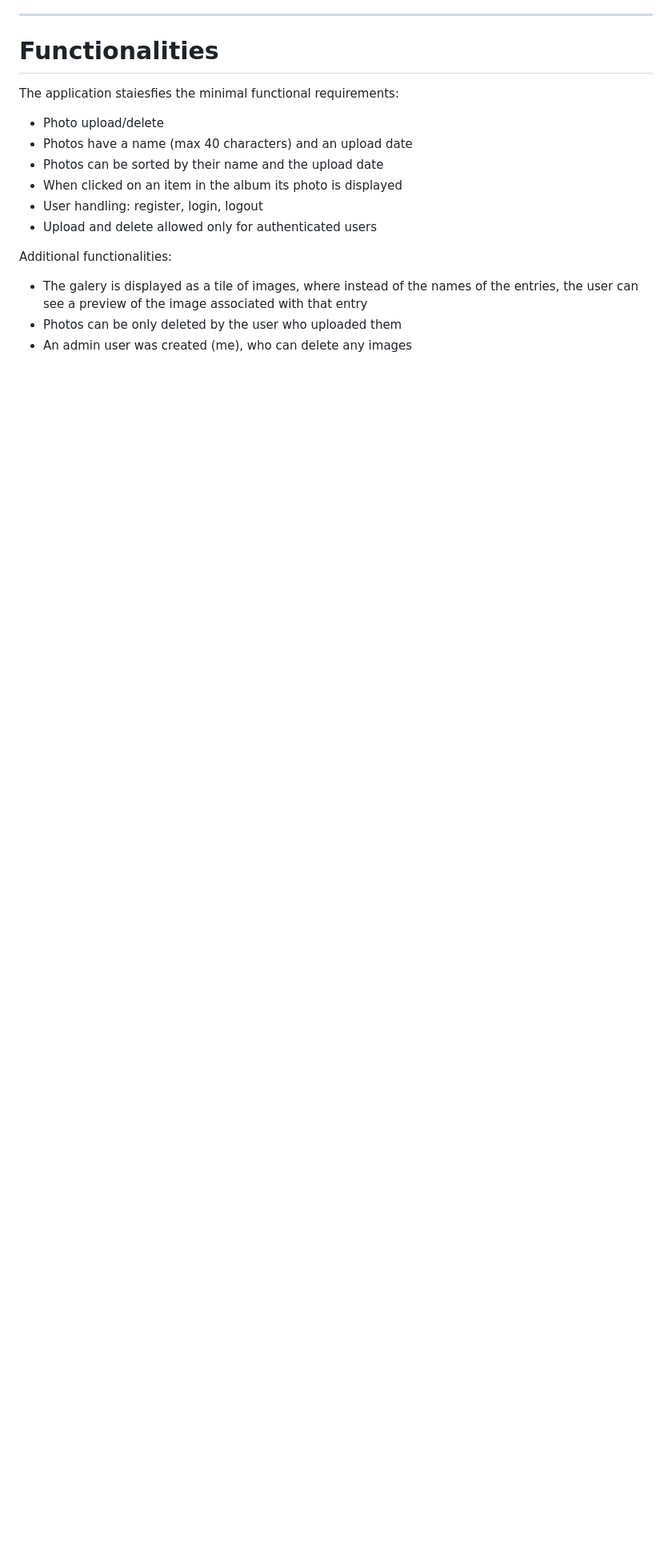
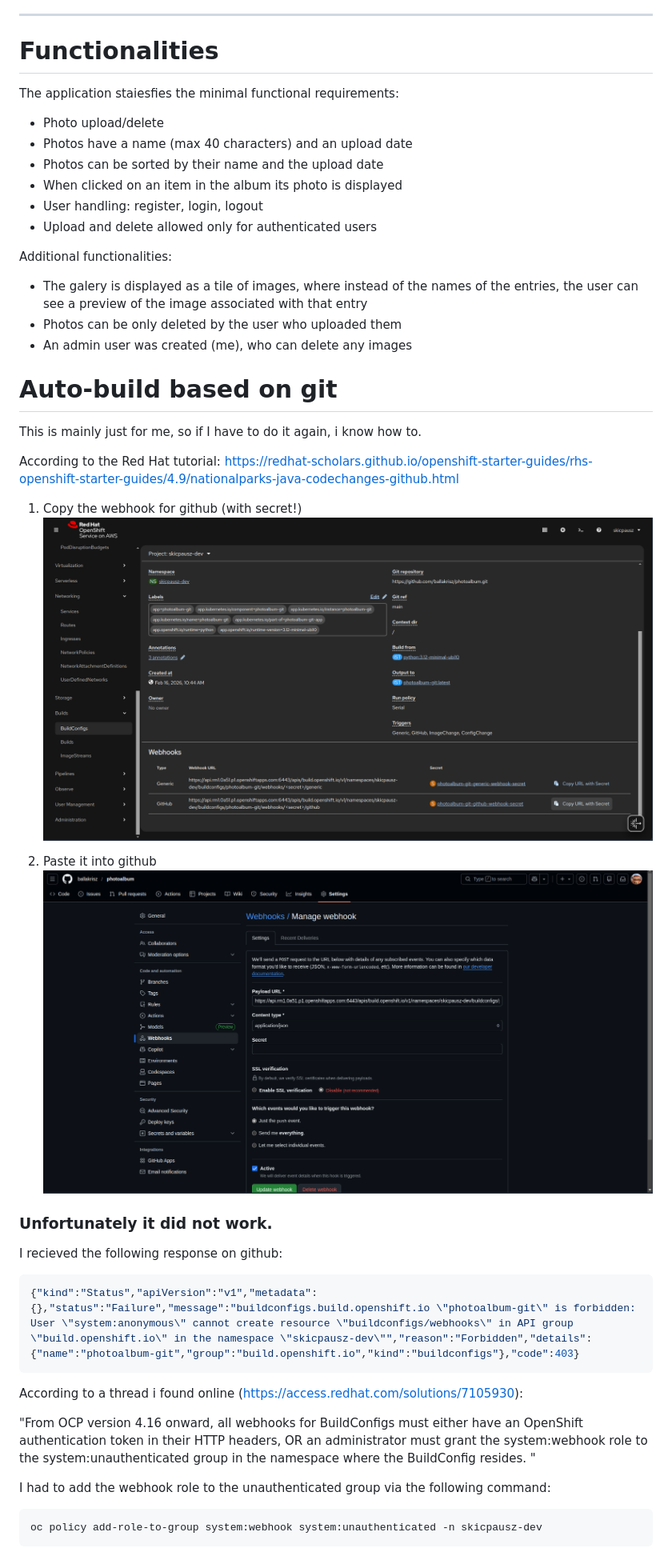
Before and after one commit to ballakrisz/photoalbum, a Markdown page: README.md, the part around the change printed below. Shown: that part at 80% size. Rendered like a GitHub page; pictures changed too: docs/OpenShift_webhook.png (added), docs/github_webhook.png (added); blank space fills up the shorter version.

Commit message:
updated readme on how to setup atuo-build based on git

````diff
--- a/README.md
+++ b/README.md
@@ -132,3 +132,32 @@ Additional functionalities:
 - The galery is displayed as a tile of images, where instead of the names of the entries, the user can see a preview of the image associated with that entry
 - Photos can be only deleted by the user who uploaded them
 - An admin user was created (me), who can delete any images
+
+# Auto-build based on git
+
+This is mainly just for me, so if I have to do it again, i know how to.
+
+According to the Red Hat tutorial: https://redhat-scholars.github.io/openshift-starter-guides/rhs-openshift-starter-guides/4.9/nationalparks-java-codechanges-github.html
+
+1. Copy the webhook for github (with secret!)
+![OpenShift hook](docs/OpenShift_webhook.png)
+
+2. Paste it into github
+![Pod Architecure](docs/github_webhook.png)
+
+
+### Unfortunately it did not work.
+I recieved the following response on github:
+```bash
+{"kind":"Status","apiVersion":"v1","metadata":{},"status":"Failure","message":"buildconfigs.build.openshift.io \"photoalbum-git\" is forbidden: User \"system:anonymous\" cannot create resource \"buildconfigs/webhooks\" in API group \"build.openshift.io\" in the namespace \"skicpausz-dev\"","reason":"Forbidden","details":{"name":"photoalbum-git","group":"build.openshift.io","kind":"buildconfigs"},"code":403}
+```
+According to a thread i found online (https://access.redhat.com/solutions/7105930):
+
+"From OCP version 4.16 onward, all webhooks for BuildConfigs must either have an OpenShift authentication token in their HTTP headers, OR an administrator must grant the system:webhook role to the system:unauthenticated group in the namespace where the BuildConfig resides.
+"
+
+I had to add the webhook role to the unauthenticated group via the following command:
+```bash
+oc policy add-role-to-group system:webhook system:unauthenticated -n skicpausz-dev
+```
+
````
Also changed, not shown: other parts of README.md (+17 -0 lines).
